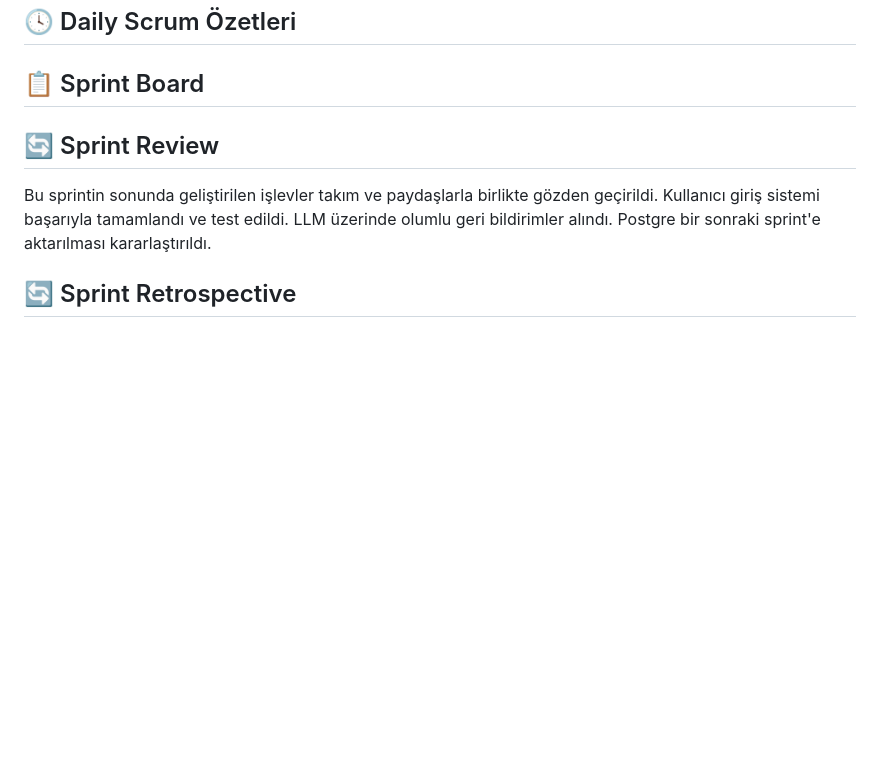
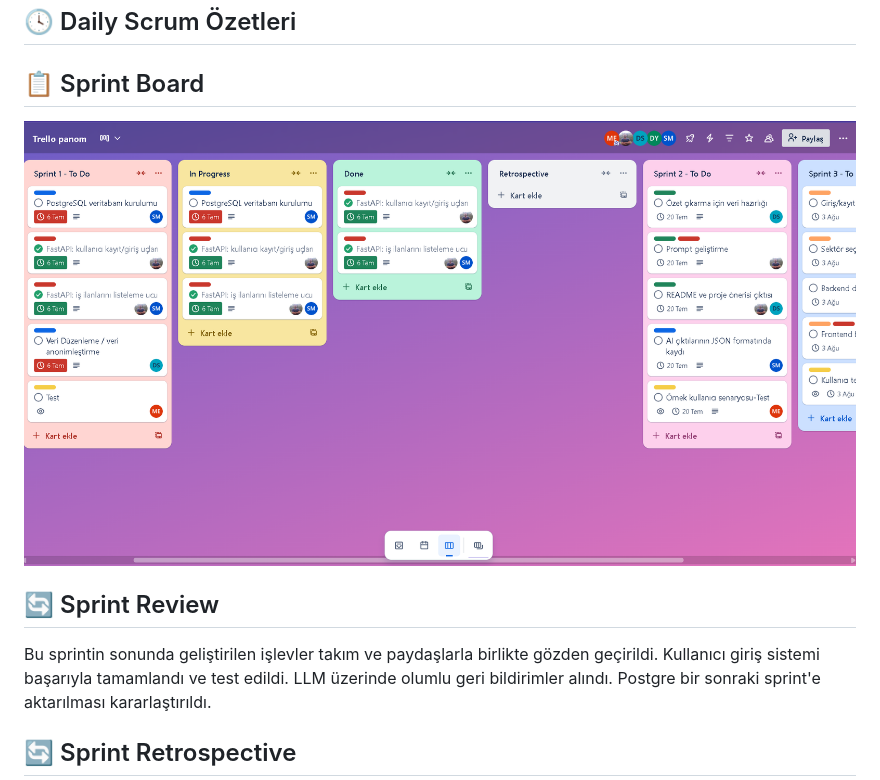
Before and after one commit to muratertugrul/Grup148, a Markdown page: README.md, the part around the change. GitHub-like rendering; blank space fills up the shorter version.

```diff
--- a/README.md
+++ b/README.md
@@ -66,8 +66,7 @@ Story point'ler; teknik karmaşıklık, zaman tahminine göre belirlendi. Story
 
 
 ## 📋 Sprint Board
-
-
+![Sprint Board](/Trellopano.png)
 ## 🔄 Sprint Review
 
 Bu sprintin sonunda geliştirilen işlevler takım ve paydaşlarla birlikte gözden geçirildi. Kullanıcı giriş sistemi başarıyla tamamlandı ve test edildi. LLM üzerinde olumlu geri bildirimler alındı. Postgre bir sonraki sprint'e aktarılması kararlaştırıldı.
```
